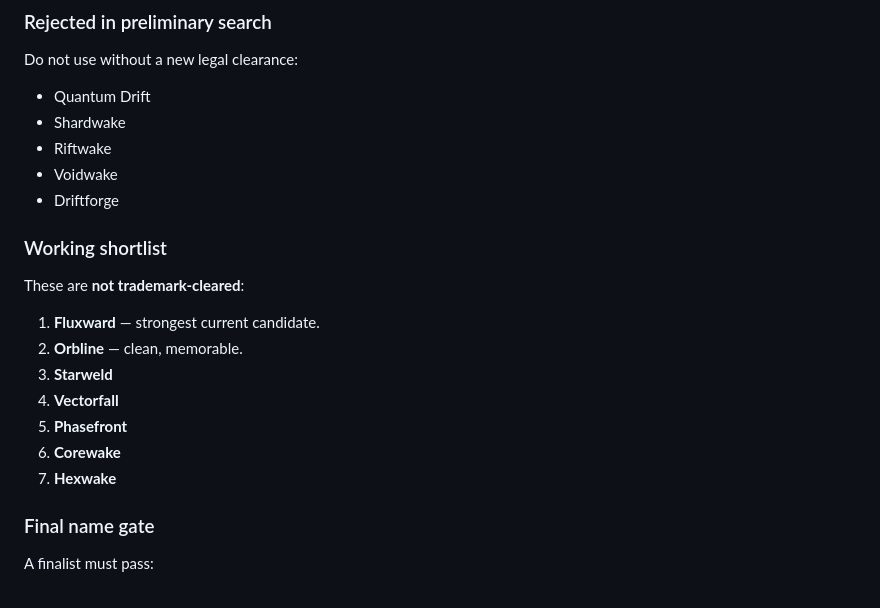
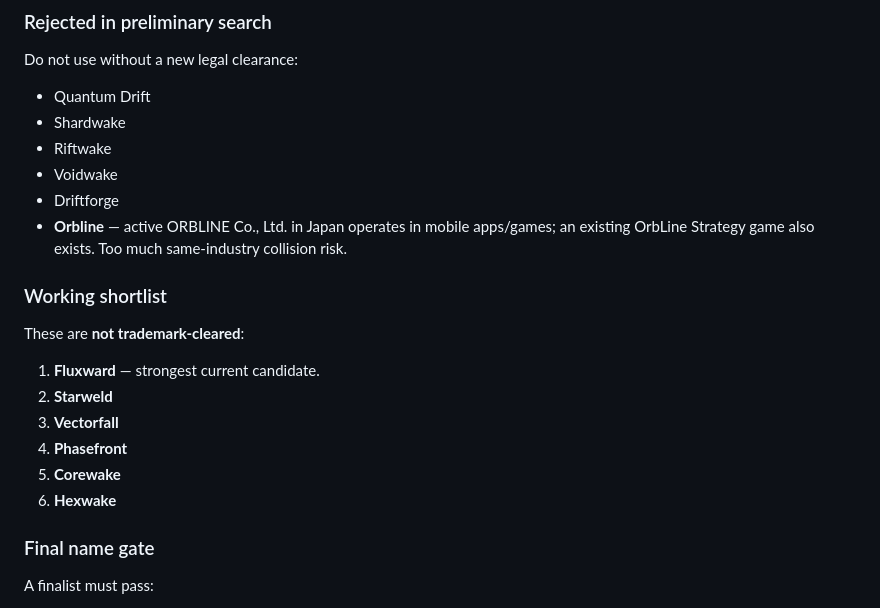
Before and after one commit to menezmethod/quantum-drift, a Markdown page: docs/PUBLIC-LAUNCH-FOUNDATION.md, the part around the change. GitHub-like rendering.

Commit message:
docs: reject Orbline after clearance sweep

```diff
--- a/docs/PUBLIC-LAUNCH-FOUNDATION.md
+++ b/docs/PUBLIC-LAUNCH-FOUNDATION.md
@@ -81,17 +81,17 @@ Do not use without a new legal clearance:
 - Riftwake
 - Voidwake
 - Driftforge
+- **Orbline** — active ORBLINE Co., Ltd. in Japan operates in mobile apps/games; an existing OrbLine Strategy game also exists. Too much same-industry collision risk.
 
 ### Working shortlist
 
 These are **not trademark-cleared**:
 1. **Fluxward** — strongest current candidate.
-2. **Orbline** — clean, memorable.
-3. **Starweld**
-4. **Vectorfall**
-5. **Phasefront**
-6. **Corewake**
-7. **Hexwake**
+2. **Starweld**
+3. **Vectorfall**
+4. **Phasefront**
+5. **Corewake**
+6. **Hexwake**
 
 ### Final name gate
 
```
